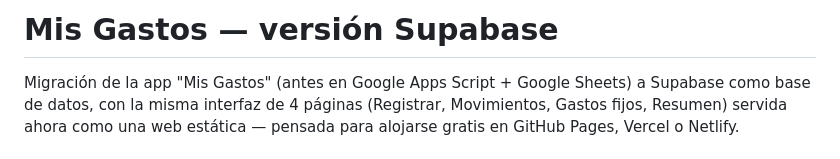
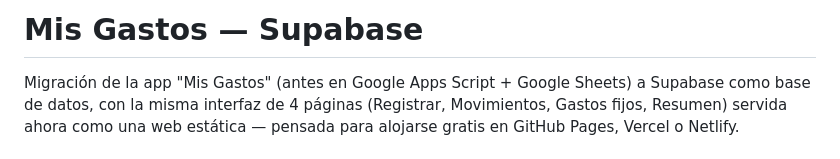
Before and after one commit to rocijf28/mis-gastos, a Markdown page: README.md, the part around the change. Drawn GitHub-style.

```diff
--- a/README.md
+++ b/README.md
@@ -1,4 +1,4 @@
-# Mis Gastos — versión Supabase
+# Mis Gastos — Supabase
 
 Migración de la app "Mis Gastos" (antes en Google Apps Script + Google
 Sheets) a Supabase como base de datos, con la misma interfaz de 4
```
